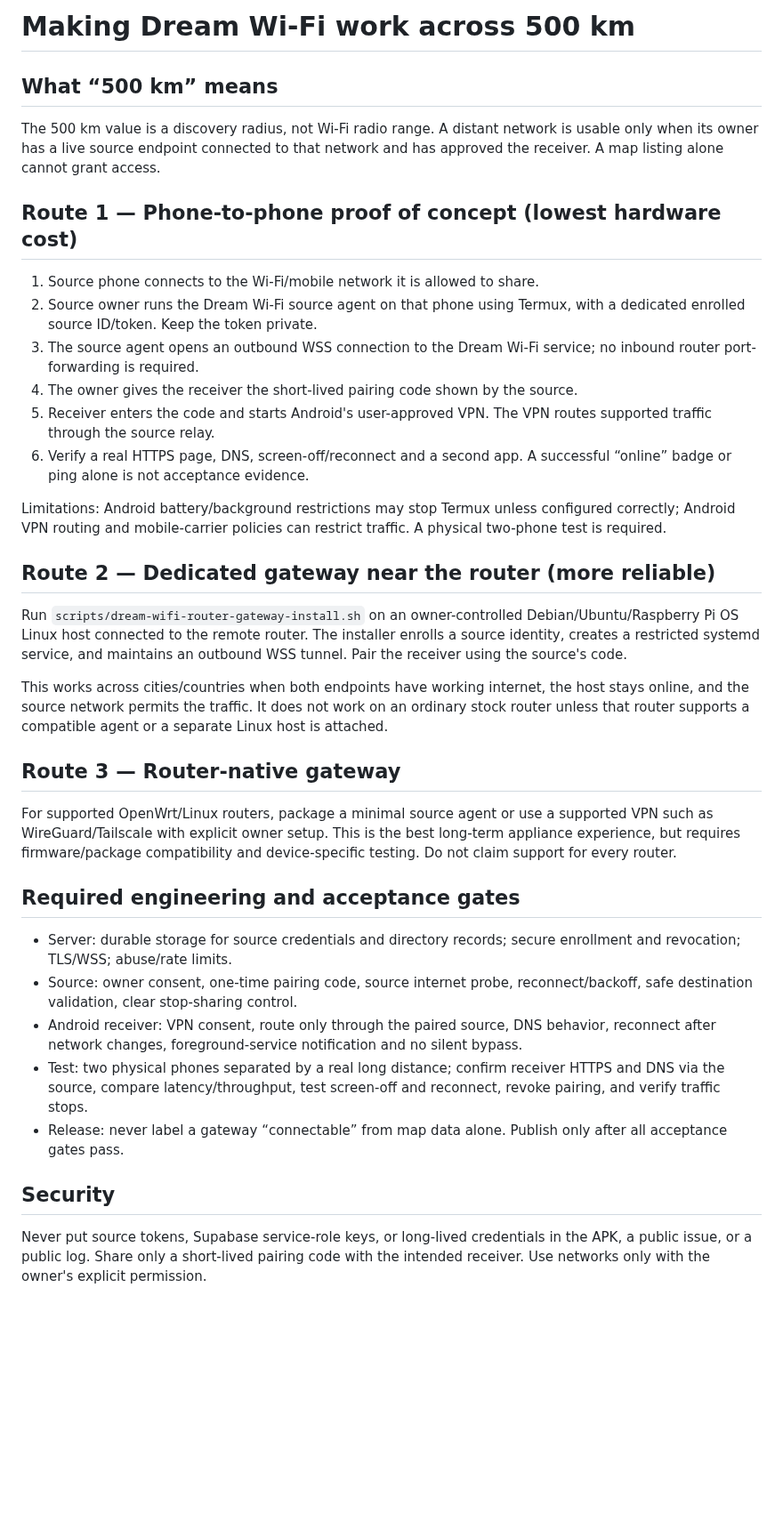
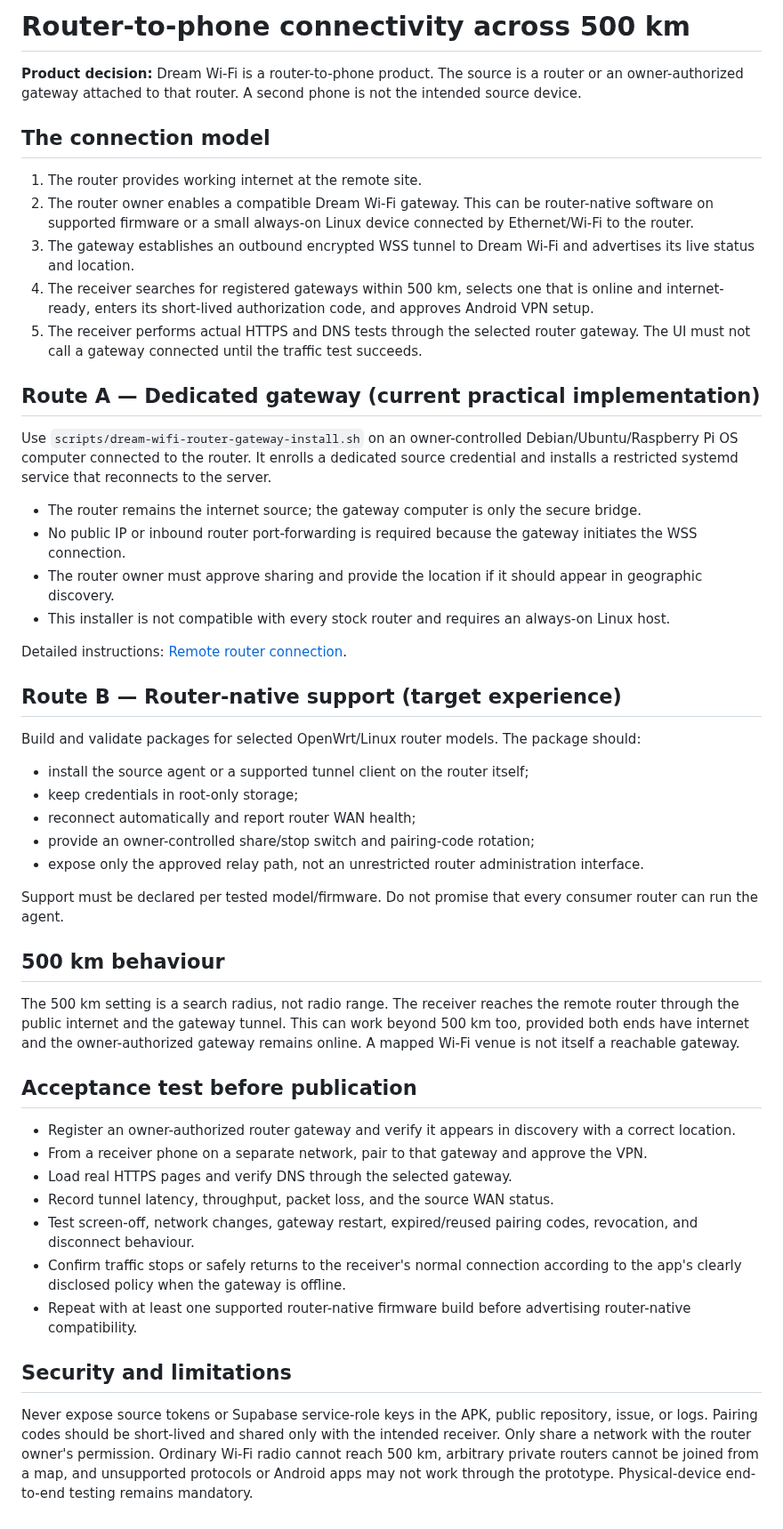
Before and after one commit to mjnr0477/dream-wifi-live, a Markdown page: docs/500KM-IMPLEMENTATION-ROUTES.md, the part around the change. Shown at 89% size. Rendered like a GitHub page; blank space fills up the shorter version.

Commit message:
docs: make 500km plan router-to-phone only

```diff
--- a/docs/500KM-IMPLEMENTATION-ROUTES.md
+++ b/docs/500KM-IMPLEMENTATION-ROUTES.md
@@ -1,32 +1,51 @@
-# Making Dream Wi-Fi work across 500 km
+# Router-to-phone connectivity across 500 km
 
-## What “500 km” means
-The 500 km value is a discovery radius, not Wi-Fi radio range. A distant network is usable only when its owner has a live source endpoint connected to that network and has approved the receiver. A map listing alone cannot grant access.
+**Product decision:** Dream Wi-Fi is a router-to-phone product. The source is a router or an owner-authorized gateway attached to that router. A second phone is not the intended source device.
 
-## Route 1 — Phone-to-phone proof of concept (lowest hardware cost)
-1. Source phone connects to the Wi-Fi/mobile network it is allowed to share.
-2. Source owner runs the Dream Wi-Fi source agent on that phone using Termux, with a dedicated enrolled source ID/token. Keep the token private.
-3. The source agent opens an outbound WSS connection to the Dream Wi-Fi service; no inbound router port-forwarding is required.
-4. The owner gives the receiver the short-lived pairing code shown by the source.
-5. Receiver enters the code and starts Android's user-approved VPN. The VPN routes supported traffic through the source relay.
-6. Verify a real HTTPS page, DNS, screen-off/reconnect and a second app. A successful “online” badge or ping alone is not acceptance evidence.
+## The connection model
 
-Limitations: Android battery/background restrictions may stop Termux unless configured correctly; Android VPN routing and mobile-carrier policies can restrict traffic. A physical two-phone test is required.
+1. The router provides working internet at the remote site.
+2. The router owner enables a compatible Dream Wi-Fi gateway. This can be router-native software on supported firmware or a small always-on Linux device connected by Ethernet/Wi-Fi to the router.
+3. The gateway establishes an outbound encrypted WSS tunnel to Dream Wi-Fi and advertises its live status and location.
+4. The receiver searches for registered gateways within 500 km, selects one that is online and internet-ready, enters its short-lived authorization code, and approves Android VPN setup.
+5. The receiver performs actual HTTPS and DNS tests through the selected router gateway. The UI must not call a gateway connected until the traffic test succeeds.
 
-## Route 2 — Dedicated gateway near the router (more reliable)
-Run `scripts/dream-wifi-router-gateway-install.sh` on an owner-controlled Debian/Ubuntu/Raspberry Pi OS Linux host connected to the remote router. The installer enrolls a source identity, creates a restricted systemd service, and maintains an outbound WSS tunnel. Pair the receiver using the source's code.
+## Route A — Dedicated gateway (current practical implementation)
 
-This works across cities/countries when both endpoints have working internet, the host stays online, and the source network permits the traffic. It does not work on an ordinary stock router unless that router supports a compatible agent or a separate Linux host is attached.
+Use `scripts/dream-wifi-router-gateway-install.sh` on an owner-controlled Debian/Ubuntu/Raspberry Pi OS computer connected to the router. It enrolls a dedicated source credential and installs a restricted systemd service that reconnects to the server.
 
-## Route 3 — Router-native gateway
-For supported OpenWrt/Linux routers, package a minimal source agent or use a supported VPN such as WireGuard/Tailscale with explicit owner setup. This is the best long-term appliance experience, but requires firmware/package compatibility and device-specific testing. Do not claim support for every router.
+- The router remains the internet source; the gateway computer is only the secure bridge.
+- No public IP or inbound router port-forwarding is required because the gateway initiates the WSS connection.
+- The router owner must approve sharing and provide the location if it should appear in geographic discovery.
+- This installer is not compatible with every stock router and requires an always-on Linux host.
 
-## Required engineering and acceptance gates
-- Server: durable storage for source credentials and directory records; secure enrollment and revocation; TLS/WSS; abuse/rate limits.
-- Source: owner consent, one-time pairing code, source internet probe, reconnect/backoff, safe destination validation, clear stop-sharing control.
-- Android receiver: VPN consent, route only through the paired source, DNS behavior, reconnect after network changes, foreground-service notification and no silent bypass.
-- Test: two physical phones separated by a real long distance; confirm receiver HTTPS and DNS via the source, compare latency/throughput, test screen-off and reconnect, revoke pairing, and verify traffic stops.
-- Release: never label a gateway “connectable” from map data alone. Publish only after all acceptance gates pass.
+Detailed instructions: [Remote router connection](REMOTE-ROUTER-CONNECTION.md).
 
-## Security
-Never put source tokens, Supabase service-role keys, or long-lived credentials in the APK, a public issue, or a public log. Share only a short-lived pairing code with the intended receiver. Use networks only with the owner's explicit permission.
+## Route B — Router-native support (target experience)
+
+Build and validate packages for selected OpenWrt/Linux router models. The package should:
+- install the source agent or a supported tunnel client on the router itself;
+- keep credentials in root-only storage;
+- reconnect automatically and report router WAN health;
+- provide an owner-controlled share/stop switch and pairing-code rotation;
+- expose only the approved relay path, not an unrestricted router administration interface.
+
+Support must be declared per tested model/firmware. Do not promise that every consumer router can run the agent.
+
+## 500 km behaviour
+
+The 500 km setting is a search radius, not radio range. The receiver reaches the remote router through the public internet and the gateway tunnel. This can work beyond 500 km too, provided both ends have internet and the owner-authorized gateway remains online. A mapped Wi-Fi venue is not itself a reachable gateway.
+
+## Acceptance test before publication
+
+- Register an owner-authorized router gateway and verify it appears in discovery with a correct location.
+- From a receiver phone on a separate network, pair to that gateway and approve the VPN.
+- Load real HTTPS pages and verify DNS through the selected gateway.
+- Record tunnel latency, throughput, packet loss, and the source WAN status.
+- Test screen-off, network changes, gateway restart, expired/reused pairing codes, revocation, and disconnect behaviour.
+- Confirm traffic stops or safely returns to the receiver's normal connection according to the app's clearly disclosed policy when the gateway is offline.
+- Repeat with at least one supported router-native firmware build before advertising router-native compatibility.
+
+## Security and limitations
+
+Never expose source tokens or Supabase service-role keys in the APK, public repository, issue, or logs. Pairing codes should be short-lived and shared only with the intended receiver. Only share a network with the router owner's permission. Ordinary Wi-Fi radio cannot reach 500 km, arbitrary private routers cannot be joined from a map, and unsupported protocols or Android apps may not work through the prototype. Physical-device end-to-end testing remains mandatory.
```
